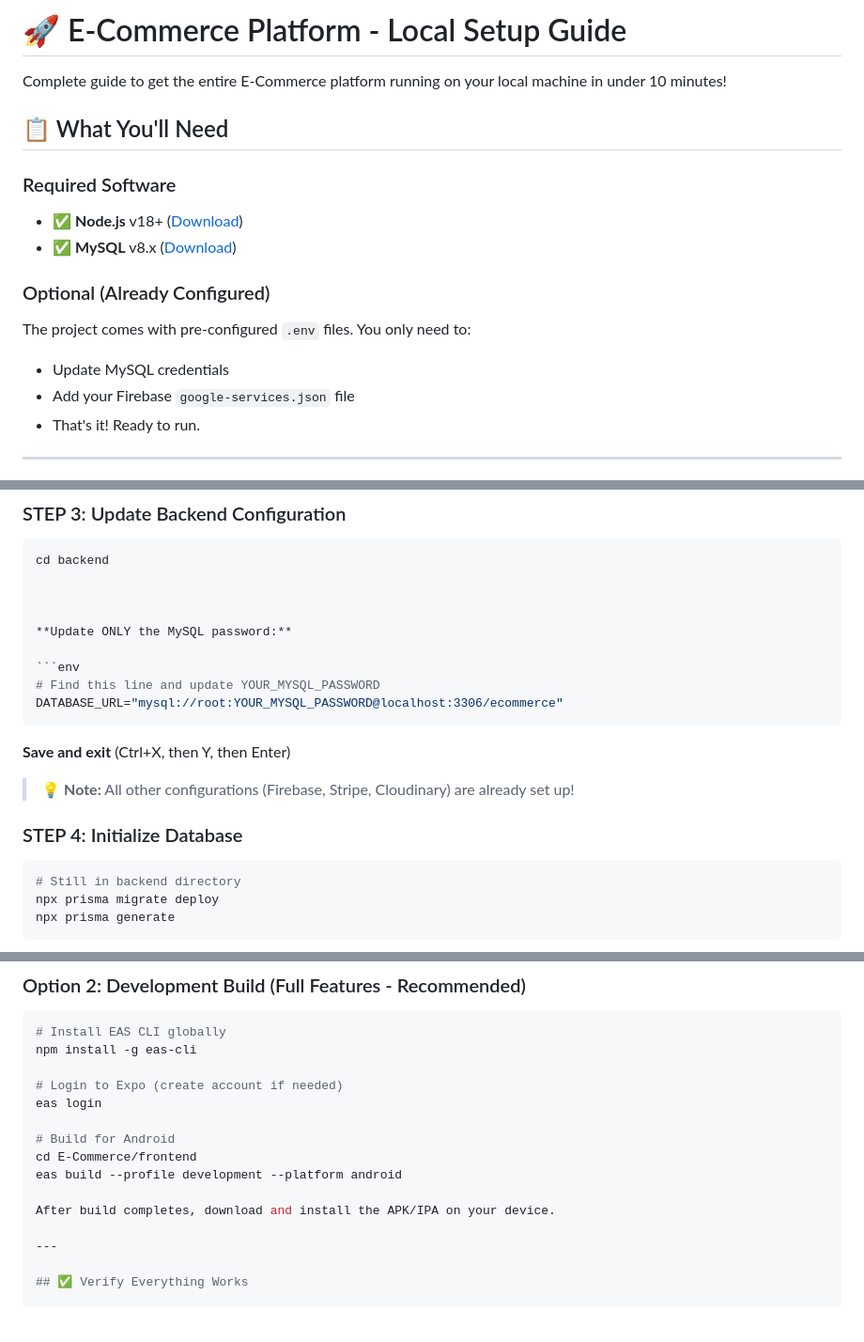
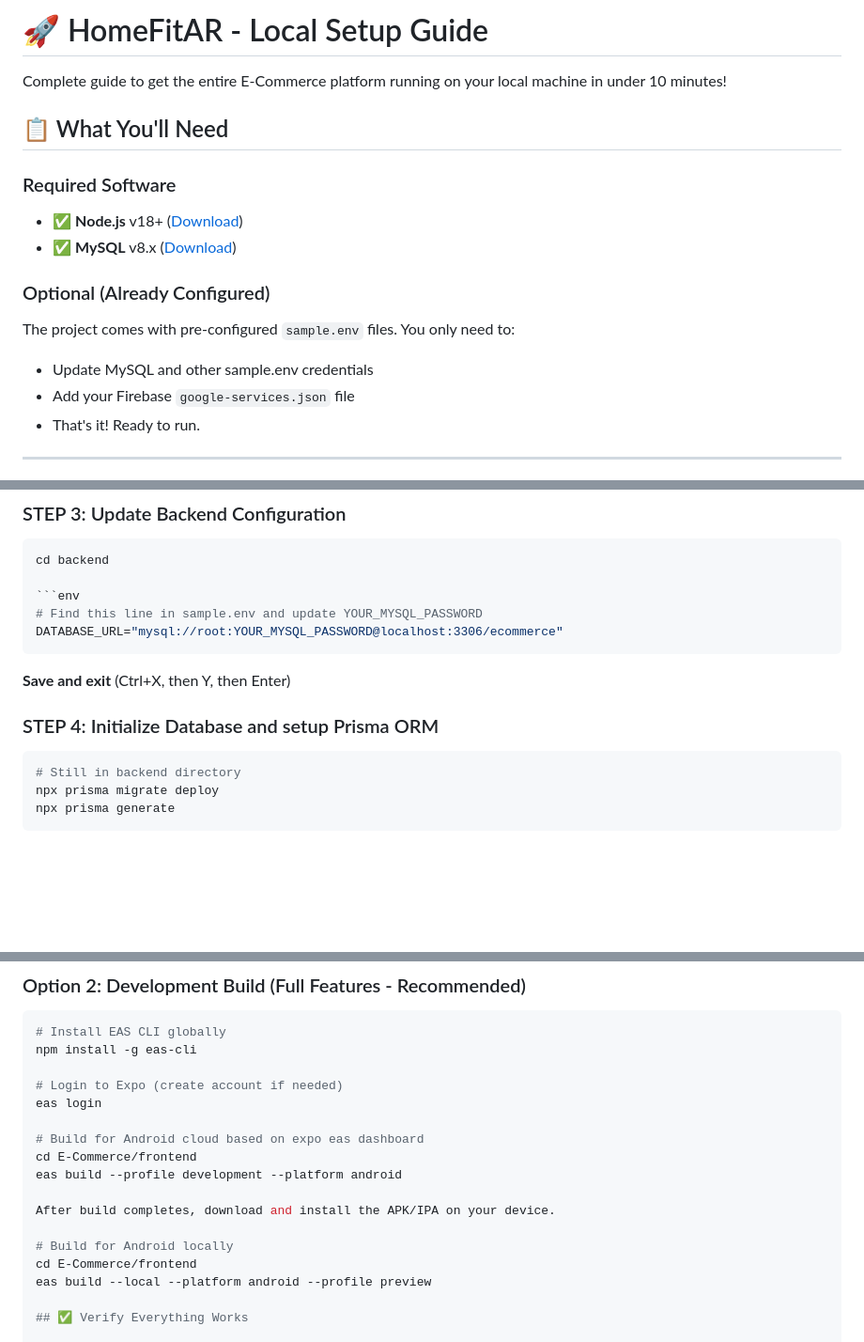
Before and after one commit to adil-java/HomeFit, a Markdown page: README.md, 3 parts joined by grey strips. Shown: that part at 94% size. Rendered like a GitHub page; blank space fills up the shorter version.

Commit message:
fix: updated README

````diff
--- a/README.md
+++ b/README.md
@@ -1,4 +1,4 @@
-# 🚀 E-Commerce Platform - Local Setup Guide
+# 🚀 HomeFitAR - Local Setup Guide
 
 Complete guide to get the entire E-Commerce platform running on your local machine in under 10 minutes!
 
@@ -9,8 +9,8 @@ Complete guide to get the entire E-Commerce platform running on your local machi
 - ✅ **MySQL** v8.x ([Download](https://dev.mysql.com/downloads/mysql/))
 
 ### Optional (Already Configured)
-The project comes with pre-configured `.env` files. You only need to:
-- Update MySQL credentials
+The project comes with pre-configured `sample.env` files. You only need to:
+- Update MySQL and other sample.env credentials
 - Add your Firebase `google-services.json` file
 - That's it! Ready to run.
 
@@ -56,20 +56,14 @@ exit;
 ```bash
 cd backend
 
-
-
-**Update ONLY the MySQL password:**
-
 ```env
-# Find this line and update YOUR_MYSQL_PASSWORD
+# Find this line in sample.env and update YOUR_MYSQL_PASSWORD
 DATABASE_URL="mysql://root:YOUR_MYSQL_PASSWORD@localhost:3306/ecommerce"
 ```
 
 **Save and exit** (Ctrl+X, then Y, then Enter)
 
-> 💡 **Note:** All other configurations (Firebase, Stripe, Cloudinary) are already set up!
-
-### STEP 4: Initialize Database
+### STEP 4: Initialize Database and setup Prisma ORM
 
 ```bash
 # Still in backend directory
@@ -154,13 +148,15 @@ npm install -g eas-cli
 # Login to Expo (create account if needed)
 eas login
 
-# Build for Android
+# Build for Android cloud based on expo eas dashboard
 cd E-Commerce/frontend
 eas build --profile development --platform android
 
 After build completes, download and install the APK/IPA on your device.
 
----
+# Build for Android locally
+cd E-Commerce/frontend
+eas build --local --platform android --profile preview
 
 ## ✅ Verify Everything Works
 
````
